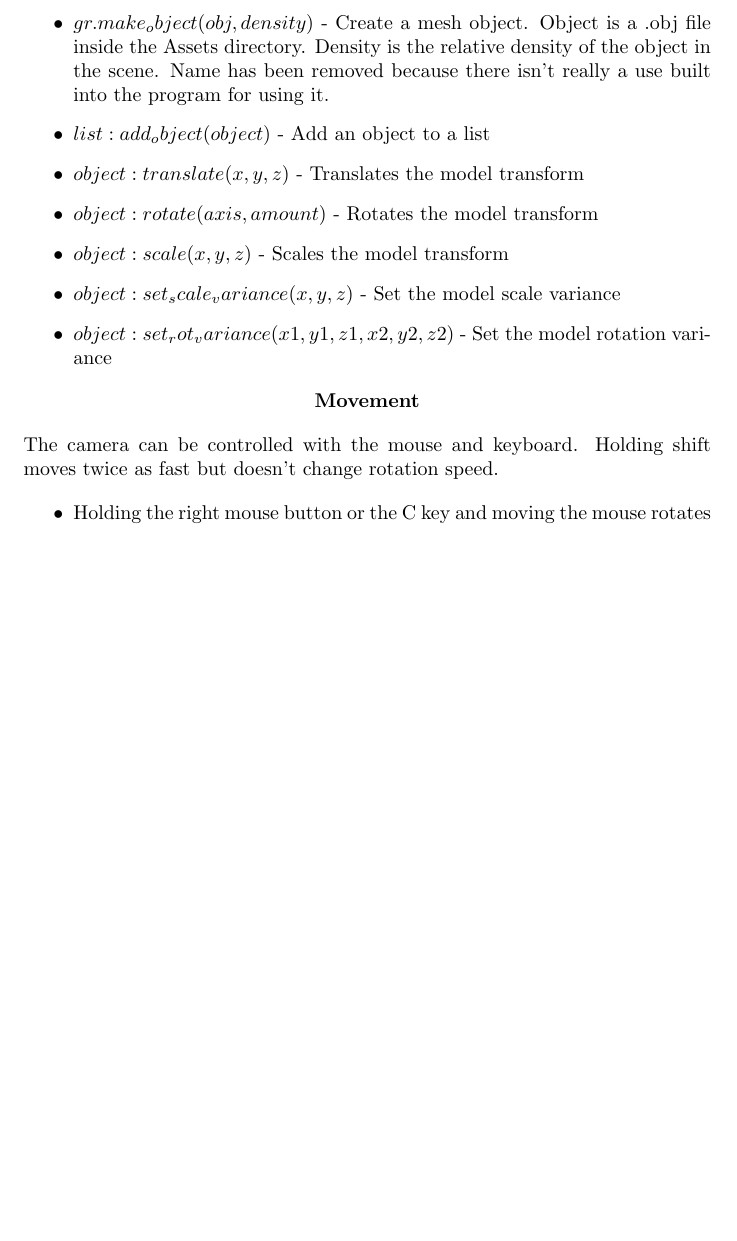
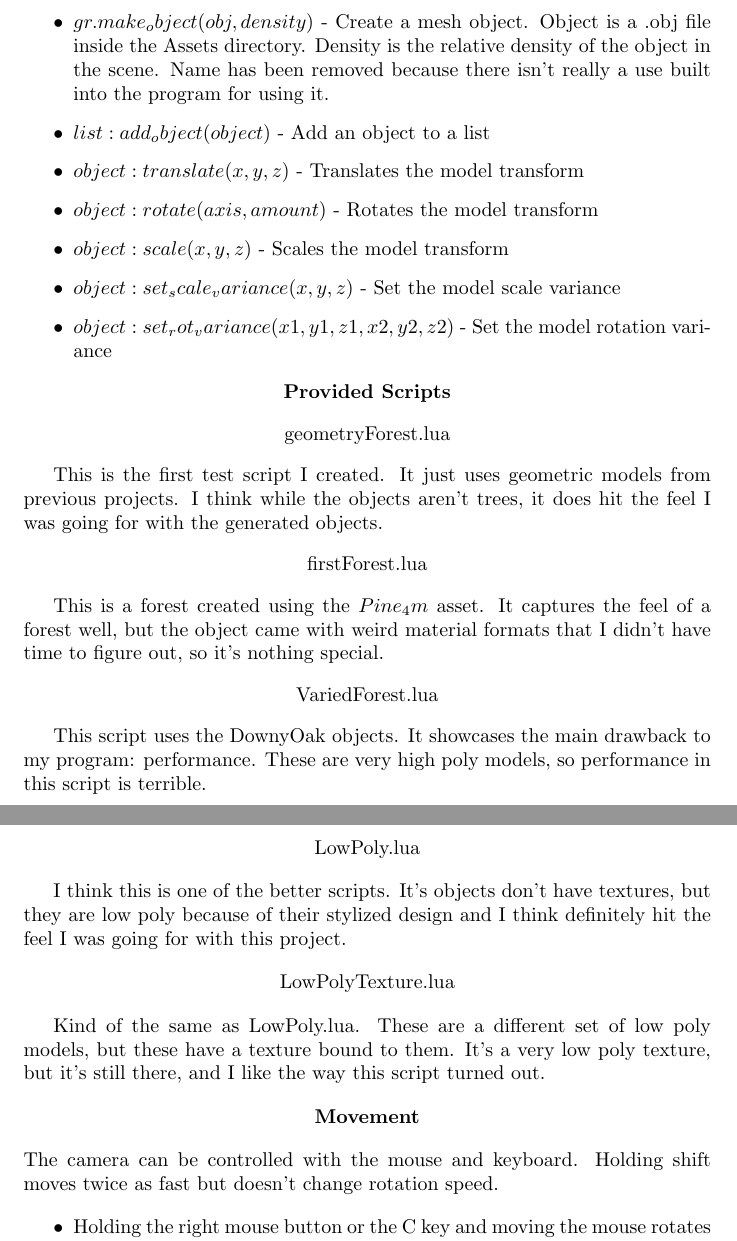
Before and after one commit to SamDeakin/ForestSim, a LaTeX document (Documentation/Manual.tex): part of page 1 of 2 before the commit and two parts of pages 1 and 2 of 3 after it, the two joined at a grey line, cut so that both start at the same text, the shorter picture padded with empty space. Compiled offline with pdfLaTeX.

Commit message:
Adds some descriptions of scripts.

```diff
--- a/Documentation/Manual.tex
+++ b/Documentation/Manual.tex
@@ -31,6 +31,40 @@
 		\item $object:set_scale_variance(x, y, z)$ - Set the model scale variance
 		\item $object:set_rot_variance(x1, y1, z1, x2, y2, z2)$ - Set the model rotation variance
 	\end{itemize}
+
+	\begin{center}
+		\bf Provided Scripts
+	\end{center}
+
+	\begin{center}
+		geometryForest.lua
+	\end{center}
+
+	This is the first test script I created. It just uses geometric models from previous projects. I think while the objects aren't trees, it does hit the feel I was going for with the generated objects.
+
+	\begin{center}
+		firstForest.lua
+	\end{center}
+
+	This is a forest created using the $Pine_4m$ asset. It captures the feel of a forest well, but the object came with weird material formats that I didn't have time to figure out, so it's nothing special.
+
+	\begin{center}
+		VariedForest.lua
+	\end{center}
+
+	This script uses the DownyOak objects. It showcases the main drawback to my program: performance. These are very high poly models, so performance in this script is terrible.
+
+	\begin{center}
+		LowPoly.lua
+	\end{center}
+
+	I think this is one of the better scripts. It's objects don't have textures, but they are low poly because of their stylized design and I think definitely hit the feel I was going for with this project.
+
+	\begin{center}
+		LowPolyTexture.lua
+	\end{center}
+
+	Kind of the same as LowPoly.lua. These are a different set of low poly models, but these have a texture bound to them. It's a very low poly texture, but it's still there, and I like the way this script turned out.
 
 	\begin{center}
 		\bf Movement
```
Also changed, not shown: Documentation/Implementation.tex (+13 -1 lines), Documentation/Implementation.pdf, Documentation/Manual.pdf.
